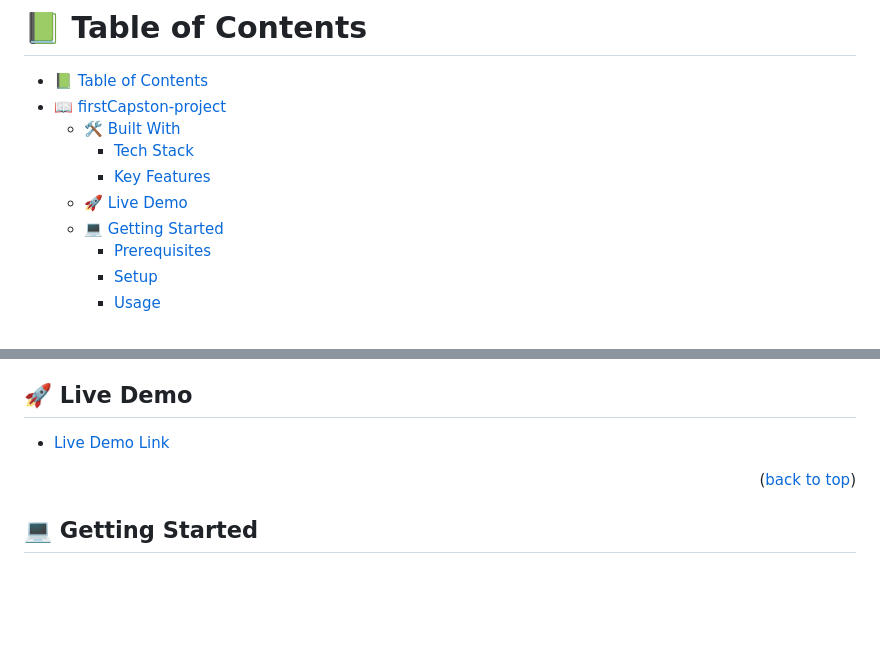
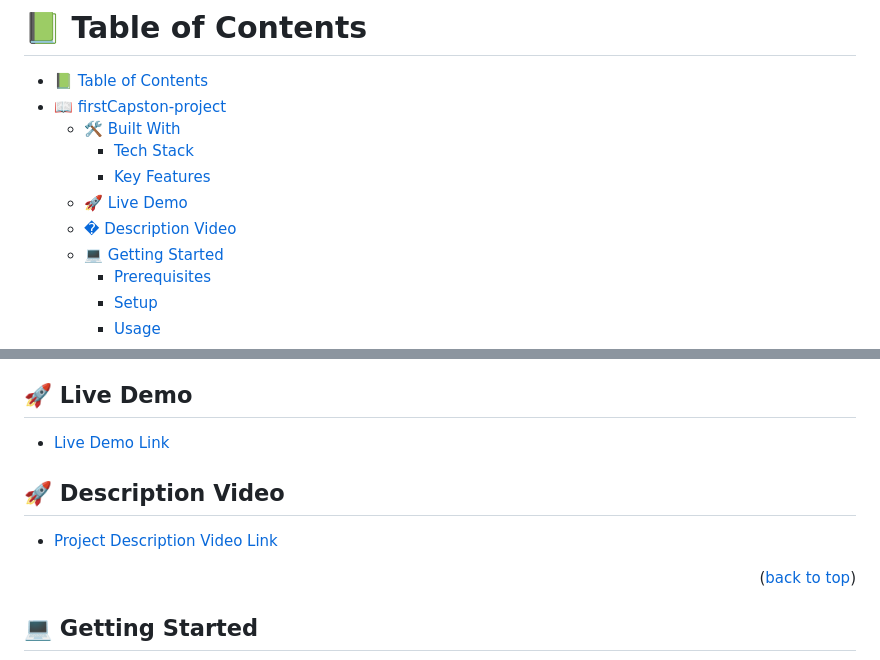
Before and after one commit to Yacoubou-seidou/firstCapstone-project, a Markdown page: README.md, 2 parts joined by grey strips. Drawn GitHub-style; blank space fills up the shorter version.

Commit message:
Fix details and linters errors

```diff
--- a/README.md
+++ b/README.md
@@ -14,6 +14,7 @@
     - [Tech Stack ](#tech-stack-)
     - [Key Features ](#key-features-)
   - [🚀 Live Demo ](#-live-demo-)
+  - [� Description Video](#-description-video)
   - [💻 Getting Started ](#-getting-started-)
     - [Prerequisites](#prerequisites)
     - [Setup](#setup)
@@ -45,6 +46,10 @@
 ## 🚀 Live Demo <a name="live-demo"></a>
 
 - [Live Demo Link](https://yacoubou-seidou.github.io/firstCapston-project/)
+
+## 🚀 Description Video<a name="video-demo"></a>
+
+- [Project Description Video Link](https://www.loom.com/share/de74a7ab4b4e424eb8d493d0c93132f9)
 
 <p align="right">(<a href="#readme-top">back to top</a>)</p>
 
```
